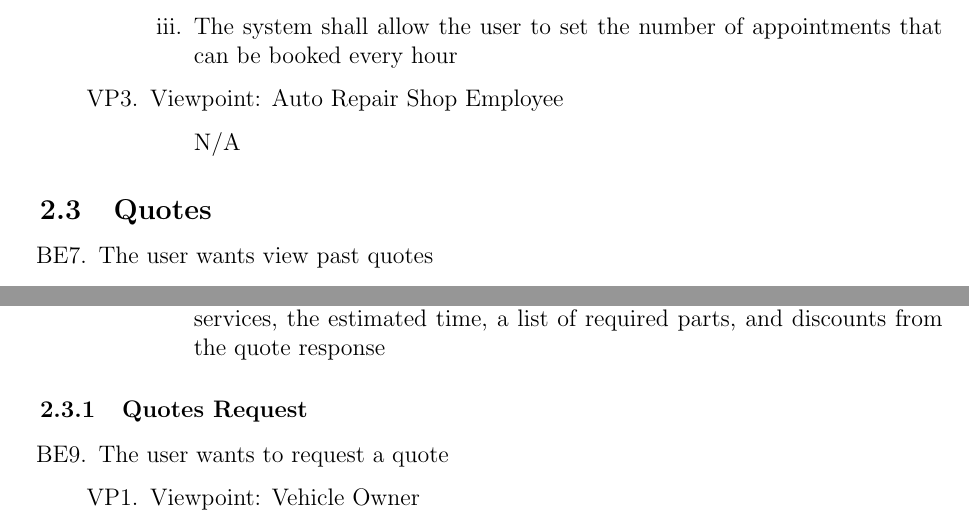
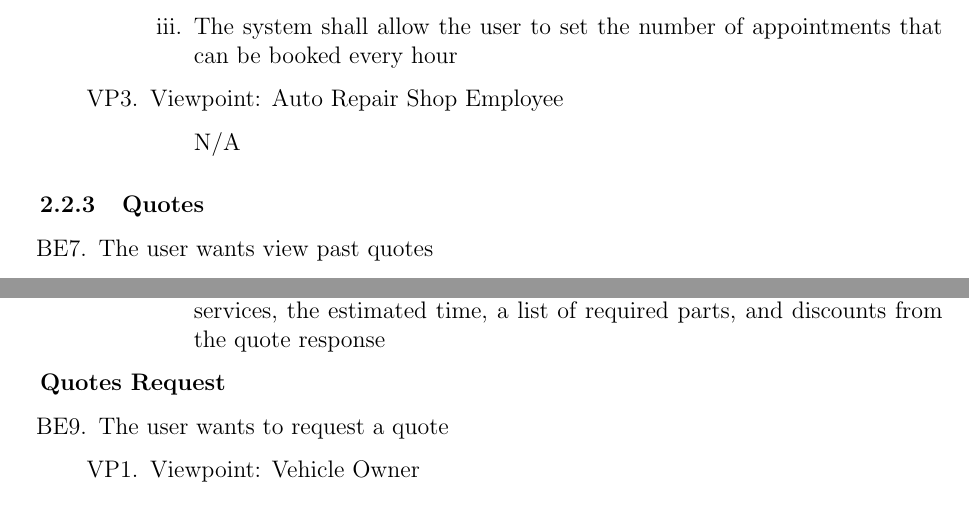
Before and after one commit to arkinmodi/project-sayyara, a LaTeX document (docs/SRS/SRS.tex): two parts of pages 13 and 14 of 26, joined at a grey line, cut so that both start at the same text. Compiled offline with pdfLaTeX.

Commit message:
fix section level

```diff
--- a/docs/SRS/SRS.tex
+++ b/docs/SRS/SRS.tex
@@ -432,7 +432,7 @@ external systems and services.
 	      \end{enumerate}
 \end{enumerate}
 
-\subsection{Quotes}
+\subsubsection{Quotes}
 \begin{enumerate}[resume*=business_events]
 	\item The user wants view past quotes
 	      \begin{enumerate}[VP\arabic*.]
@@ -481,7 +481,7 @@ external systems and services.
 	      \end{enumerate}
 \end{enumerate}
 
-\subsubsection{Quotes Request}
+\textbf{Quotes Request}
 \begin{enumerate}[resume*=business_events]
 	\item The user wants to request a quote
 	      \begin{enumerate}[VP\arabic*.]
```
Also changed, not shown: docs/SRS/SRS.tex (2 more changed lines).
